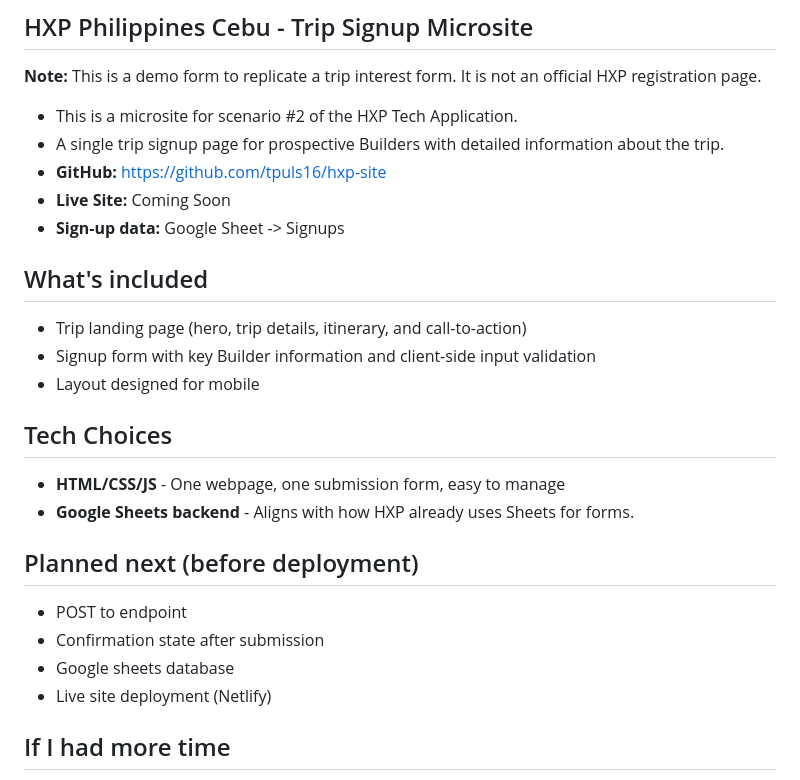
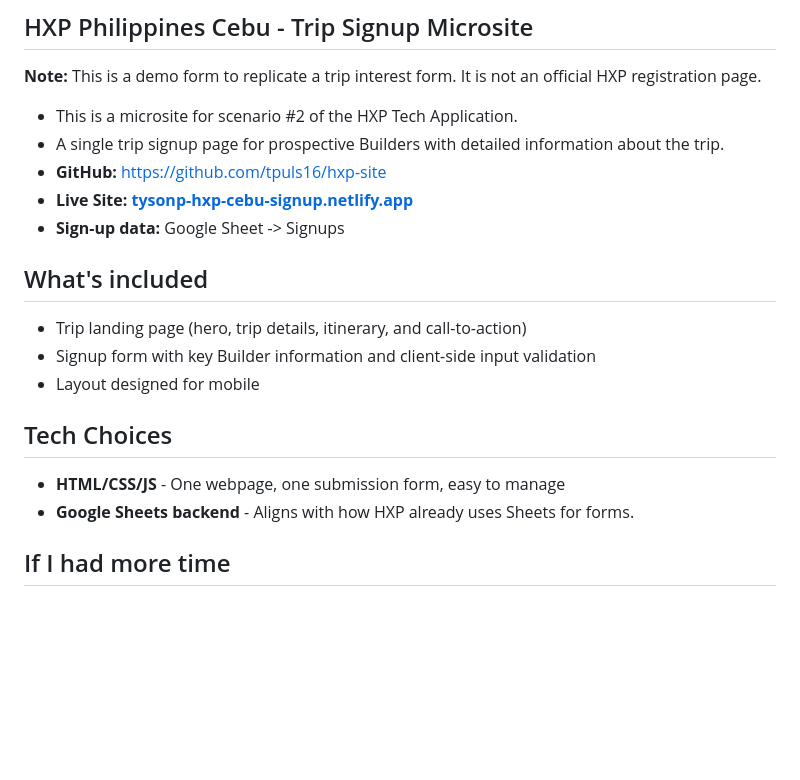
Before and after one commit to tpuls16/hxp-site, a Markdown page: README.md, the part around the change. GitHub-like rendering; blank space fills up the shorter version.

Commit message:
docs: add Netlify URL to README

```diff
--- a/README.md
+++ b/README.md
@@ -7,7 +7,7 @@
 - This is a microsite for scenario #2 of the HXP Tech Application.
 - A single trip signup page for prospective Builders with detailed information about the trip.
 - **GitHub:** [https://github.com/tpuls16/hxp-site](https://github.com/tpuls16/hxp-site)
-- **Live Site:** Coming Soon
+- **Live Site:** **[tysonp-hxp-cebu-signup.netlify.app](http://tysonp-hxp-cebu-signup.netlify.app)**
 - **Sign-up data:** Google Sheet -> Signups
 
 ## What's included
@@ -22,17 +22,6 @@
 
 - **HTML/CSS/JS** - One webpage, one submission form, easy to manage
 - **Google Sheets backend** - Aligns with how HXP already uses Sheets for forms.
-
-
-
-## Planned next (before deployment)
-
-- POST to endpoint
-- Confirmation state after submission
-- Google sheets database
-- Live site deployment (Netlify)
-
-
 
 ## If I had more time
 
```
